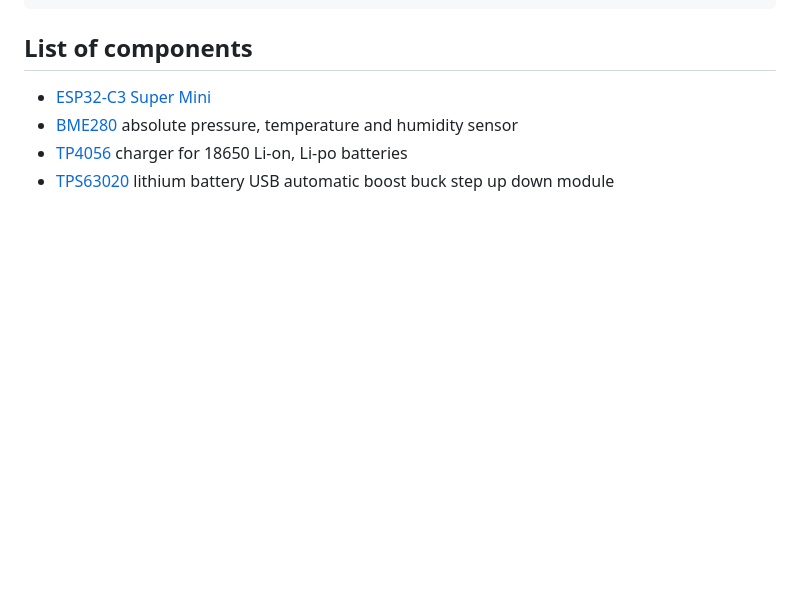
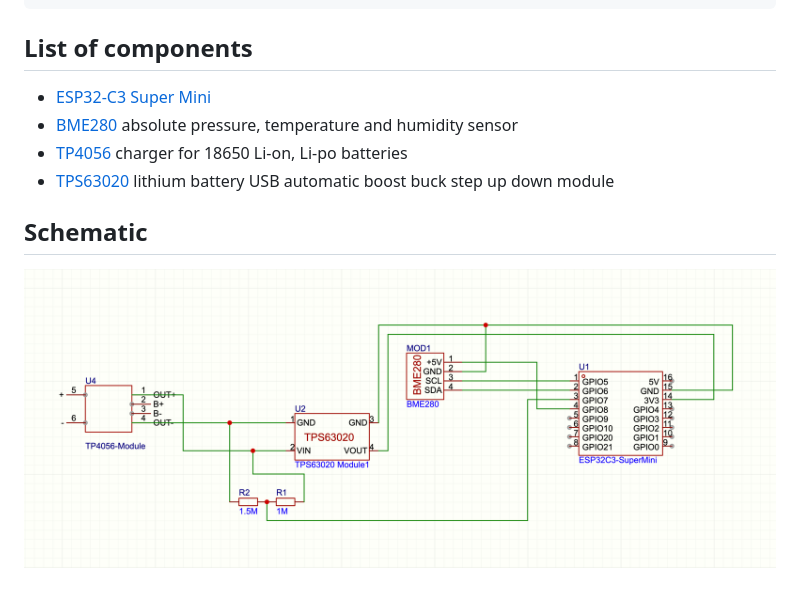
Before and after one commit to Garik-/temperature-sensor, a Markdown page: README.md, the part around the change. Drawn GitHub-style; pictures changed too: docs/schematic.png (added); blank space fills up the shorter version.

Commit message:
feat: add docs

```diff
--- a/README.md
+++ b/README.md
@@ -34,3 +34,6 @@ journalctl --namespace=temperature-sensor -f
 - [BME280](https://sl.aliexpress.ru/p?key=8LKXGPY) absolute pressure, temperature and humidity sensor
 - [TP4056](https://sl.aliexpress.ru/p?key=zPKXG7G) charger for 18650 Li-on, Li-po batteries
 - [TPS63020](https://sl.aliexpress.ru/p?key=fyKXGnz) lithium battery USB automatic boost buck step up down module
+
+## Schematic
+![schematic](docs/schematic.png)
```
